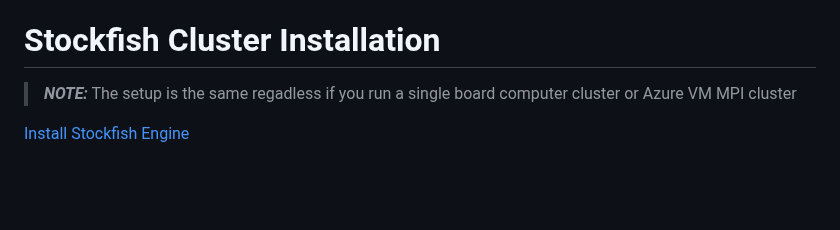
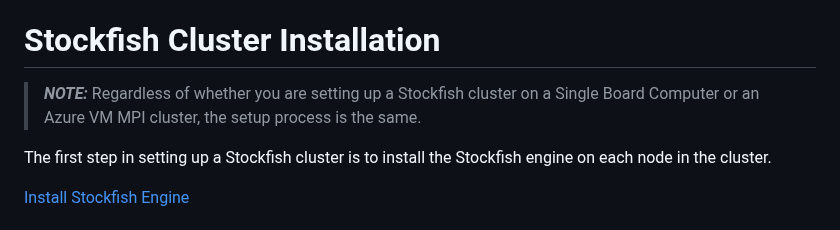
Before and after one commit to Egbert-Azure/stockfish-cluster, a Markdown page: README.md, the part around the change. Drawn GitHub-style; blank space fills up the shorter version.

```diff
--- a/README.md
+++ b/README.md
@@ -55,7 +55,9 @@ The documentation can be found [here](https://github.com/Egbert-Azure/stockfish-
 
 # Stockfish Cluster Installation
 
-> **_NOTE:_** The setup is the same regadless if you run a single board computer cluster or Azure VM MPI cluster
+> **_NOTE:_**  Regardless of whether you are setting up a Stockfish cluster on a Single Board Computer or an Azure VM MPI cluster, the setup process is the same.
+
+The first step in setting up a Stockfish cluster is to install the Stockfish engine on each node in the cluster.
 
 [Install Stockfish Engine](setup-cluster/Install%20the%20Stockfish%20Cluster%20Engine.md)
 
```
